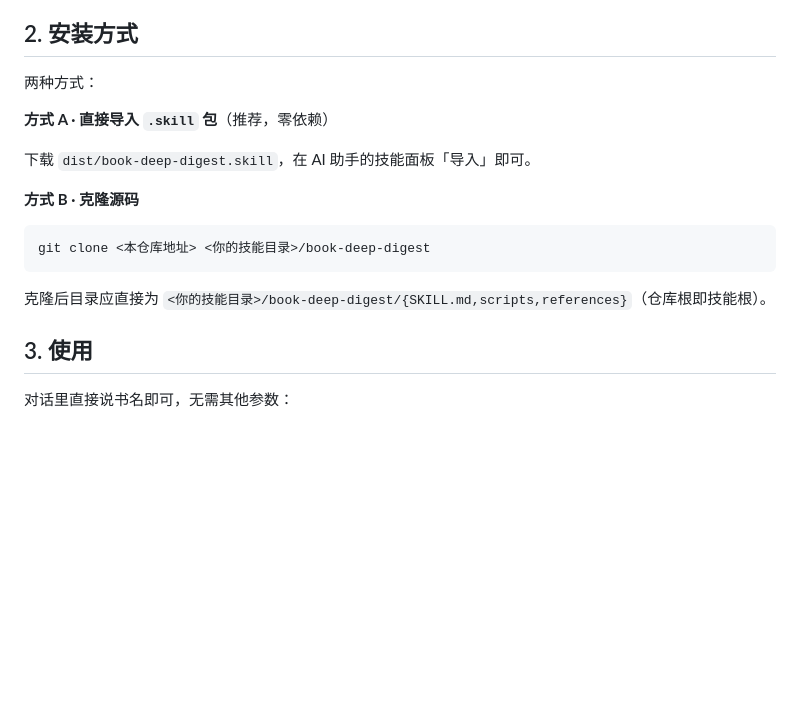
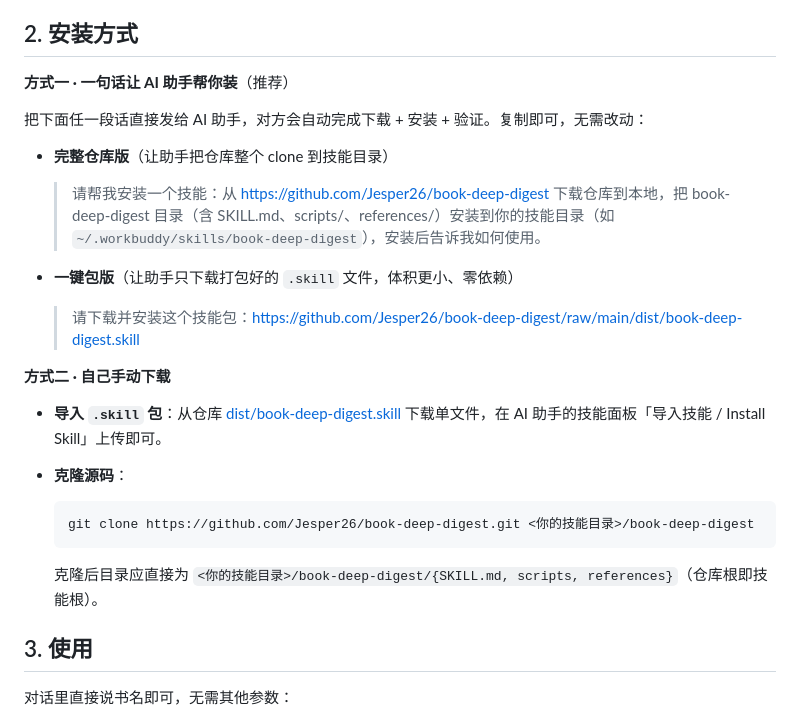
Before and after one commit to Jesper26/book-deep-digest, a Markdown page: README.md, the part around the change. Rendered like a GitHub page; blank space fills up the shorter version.

Commit message:
docs: README 新增「方式一 · 一句话让 AI 助手帮你装」+

````diff
--- a/README.md
+++ b/README.md
@@ -14,19 +14,28 @@
 
 ## 2. 安装方式
 
-两种方式：
+**方式一 · 一句话让 AI 助手帮你装**（推荐）
 
-**方式 A · 直接导入 `.skill` 包**（推荐，零依赖）
+把下面任一段话直接发给 AI 助手，对方会自动完成下载 + 安装 + 验证。复制即可，无需改动：
 
-下载 `dist/book-deep-digest.skill`，在 AI 助手的技能面板「导入」即可。
+- **完整仓库版**（让助手把仓库整个 clone 到技能目录）
 
-**方式 B · 克隆源码**
+  > 请帮我安装一个技能：从 https://github.com/Jesper26/book-deep-digest 下载仓库到本地，把 book-deep-digest 目录（含 SKILL.md、scripts/、references/）安装到你的技能目录（如 `~/.workbuddy/skills/book-deep-digest`），安装后告诉我如何使用。
 
-```bash
-git clone <本仓库地址> <你的技能目录>/book-deep-digest
-```
+- **一键包版**（让助手只下载打包好的 `.skill` 文件，体积更小、零依赖）
 
-克隆后目录应直接为 `<你的技能目录>/book-deep-digest/{SKILL.md,scripts,references}`（仓库根即技能根）。
+  > 请下载并安装这个技能包：https://github.com/Jesper26/book-deep-digest/raw/main/dist/book-deep-digest.skill
+
+**方式二 · 自己手动下载**
+
+- **导入 `.skill` 包**：从仓库 [dist/book-deep-digest.skill](https://github.com/Jesper26/book-deep-digest/raw/main/dist/book-deep-digest.skill) 下载单文件，在 AI 助手的技能面板「导入技能 / Install Skill」上传即可。
+- **克隆源码**：
+
+  ```bash
+  git clone https://github.com/Jesper26/book-deep-digest.git <你的技能目录>/book-deep-digest
+  ```
+
+  克隆后目录应直接为 `<你的技能目录>/book-deep-digest/{SKILL.md, scripts, references}`（仓库根即技能根）。
 
 ## 3. 使用
 
````
